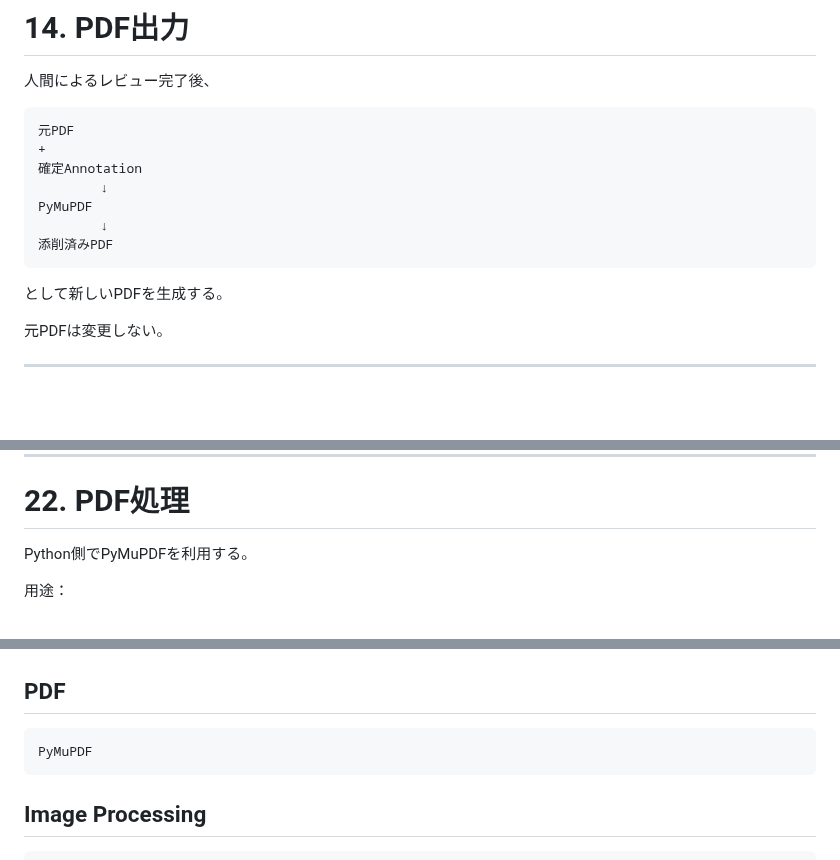
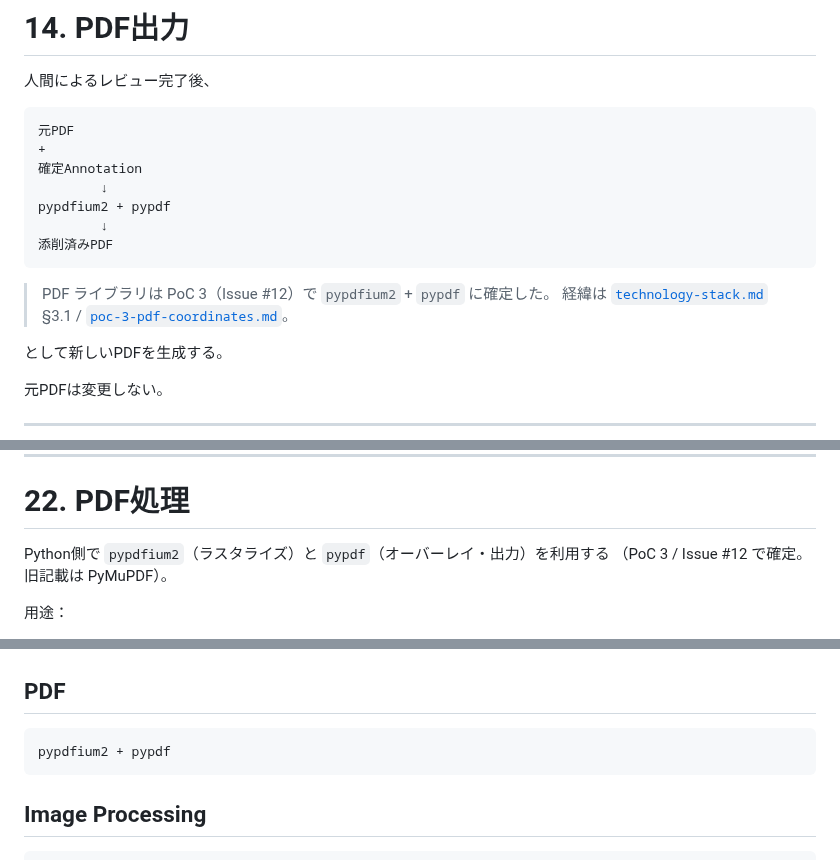
Before and after one commit to HIKARU0627/Auto-Scoring, a Markdown page: docs/simplified-design-specification.md, 3 parts joined by grey strips. Drawn GitHub-style; blank space fills up the shorter version.

````diff
--- a/docs/simplified-design-specification.md
+++ b/docs/simplified-design-specification.md
@@ -503,10 +503,14 @@ Annotation Overlay
 +
 確定Annotation
         ↓
-PyMuPDF
+pypdfium2 + pypdf
         ↓
 添削済みPDF
 ```
+
+> PDF ライブラリは PoC 3（Issue #12）で `pypdfium2` + `pypdf` に確定した。
+> 経緯は [`technology-stack.md`](./technology-stack.md) §3.1 /
+> [`poc-3-pdf-coordinates.md`](./poc-3-pdf-coordinates.md)。
 
 として新しいPDFを生成する。
 
@@ -742,7 +746,8 @@ Flutterとlocalhost通信する。
 
 # 22. PDF処理
 
-Python側でPyMuPDFを利用する。
+Python側で `pypdfium2`（ラスタライズ）と `pypdf`（オーバーレイ・出力）を利用する
+（PoC 3 / Issue #12 で確定。旧記載は PyMuPDF）。
 
 用途：
 
@@ -1024,7 +1029,7 @@ Pydantic
 ## PDF
 
 ```text
-PyMuPDF
+pypdfium2 + pypdf
 ```
 
 ## Image Processing
````
Also changed, not shown: docs/technology-stack.md (+33 -22 lines).
